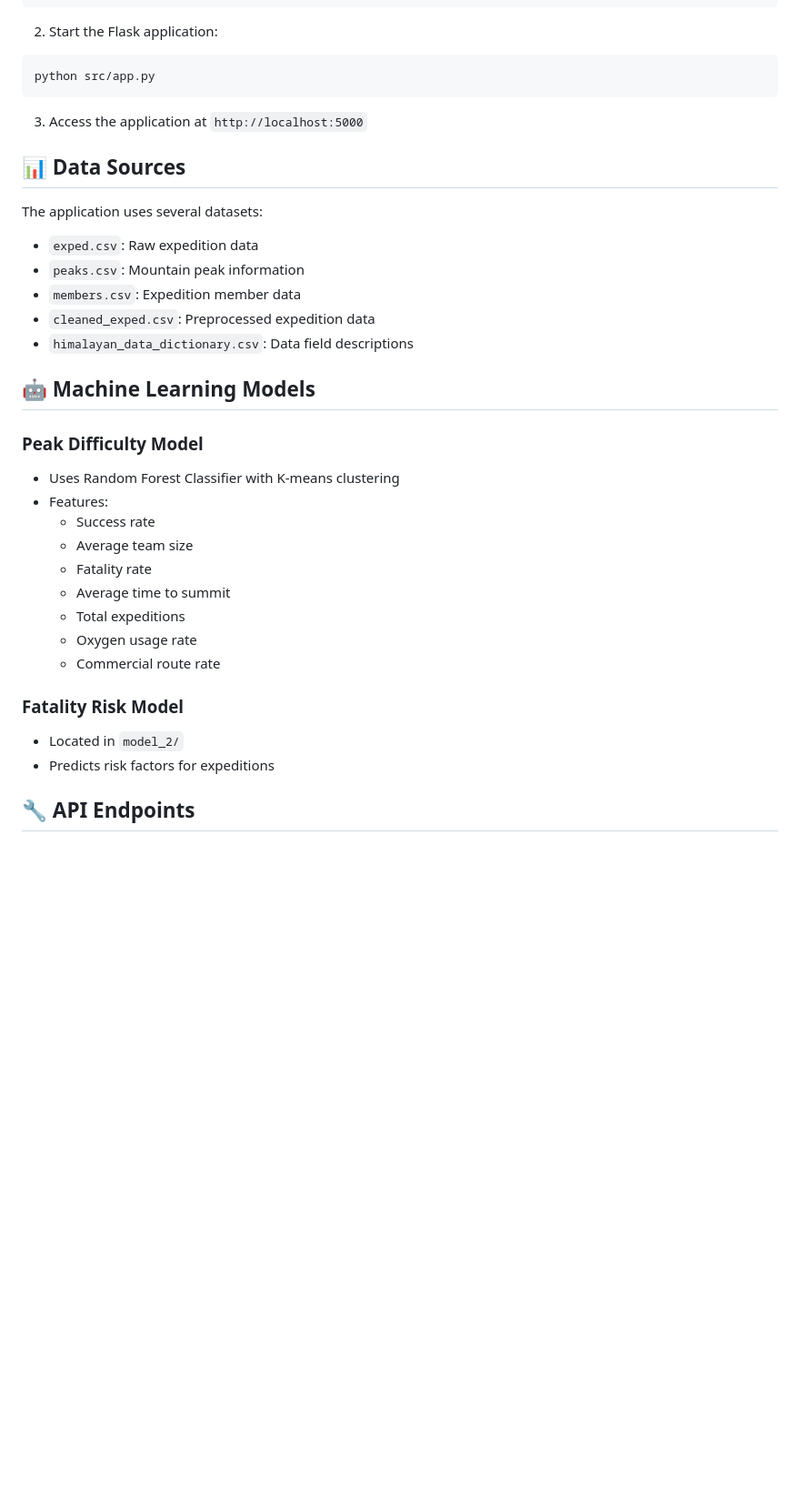
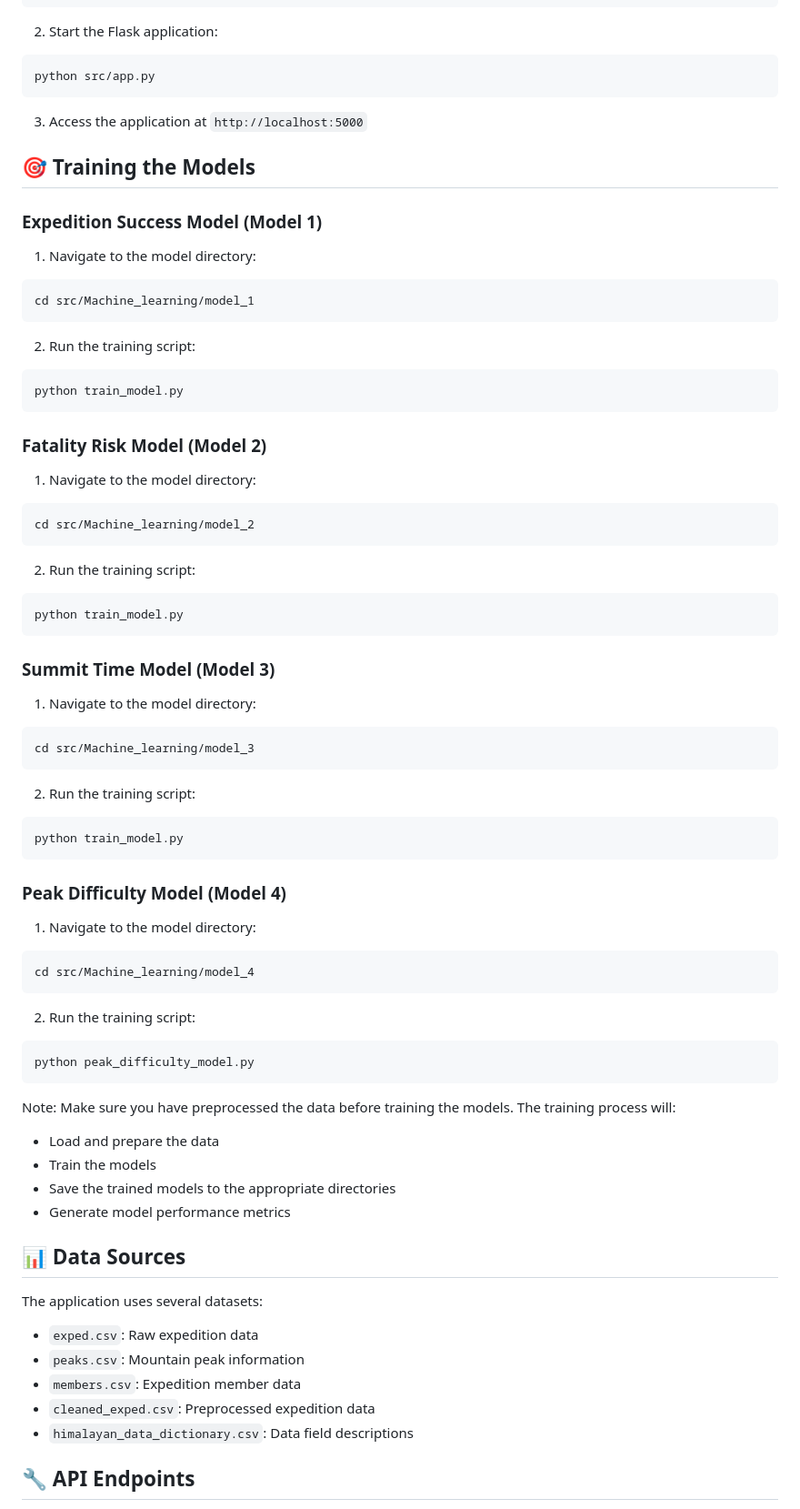
Before and after one commit to xKobeni/EverestIQ, a Markdown page: README.md, the part around the change. Shown at 91% size. Rendered like a GitHub page; blank space fills up the shorter version.

````diff
--- a/README.md
+++ b/README.md
@@ -86,6 +86,59 @@ python src/app.py
 
 3. Access the application at `http://localhost:5000`
 
+## 🎯 Training the Models
+
+### Expedition Success Model (Model 1)
+1. Navigate to the model directory:
+```bash
+cd src/Machine_learning/model_1
+```
+
+2. Run the training script:
+```bash
+python train_model.py
+```
+
+### Fatality Risk Model (Model 2)
+1. Navigate to the model directory:
+```bash
+cd src/Machine_learning/model_2
+```
+
+2. Run the training script:
+```bash
+python train_model.py
+```
+
+### Summit Time Model (Model 3)
+1. Navigate to the model directory:
+```bash
+cd src/Machine_learning/model_3
+```
+
+2. Run the training script:
+```bash
+python train_model.py
+```
+
+### Peak Difficulty Model (Model 4)
+1. Navigate to the model directory:
+```bash
+cd src/Machine_learning/model_4
+```
+
+2. Run the training script:
+```bash
+python peak_difficulty_model.py
+```
+
+Note: Make sure you have preprocessed the data before training the models. The training process will:
+- Load and prepare the data
+- Train the models
+- Save the trained models to the appropriate directories
+- Generate model performance metrics
+
+
 ## 📊 Data Sources
 
 The application uses several datasets:
@@ -94,23 +147,6 @@ The application uses several datasets:
 - `members.csv`: Expedition member data
 - `cleaned_exped.csv`: Preprocessed expedition data
 - `himalayan_data_dictionary.csv`: Data field descriptions
-
-## 🤖 Machine Learning Models
-
-### Peak Difficulty Model
-- Uses Random Forest Classifier with K-means clustering
-- Features:
-  - Success rate
-  - Average team size
-  - Fatality rate
-  - Average time to summit
-  - Total expeditions
-  - Oxygen usage rate
-  - Commercial route rate
-
-### Fatality Risk Model
-- Located in `model_2/`
-- Predicts risk factors for expeditions
 
 ## 🔧 API Endpoints
 
````
